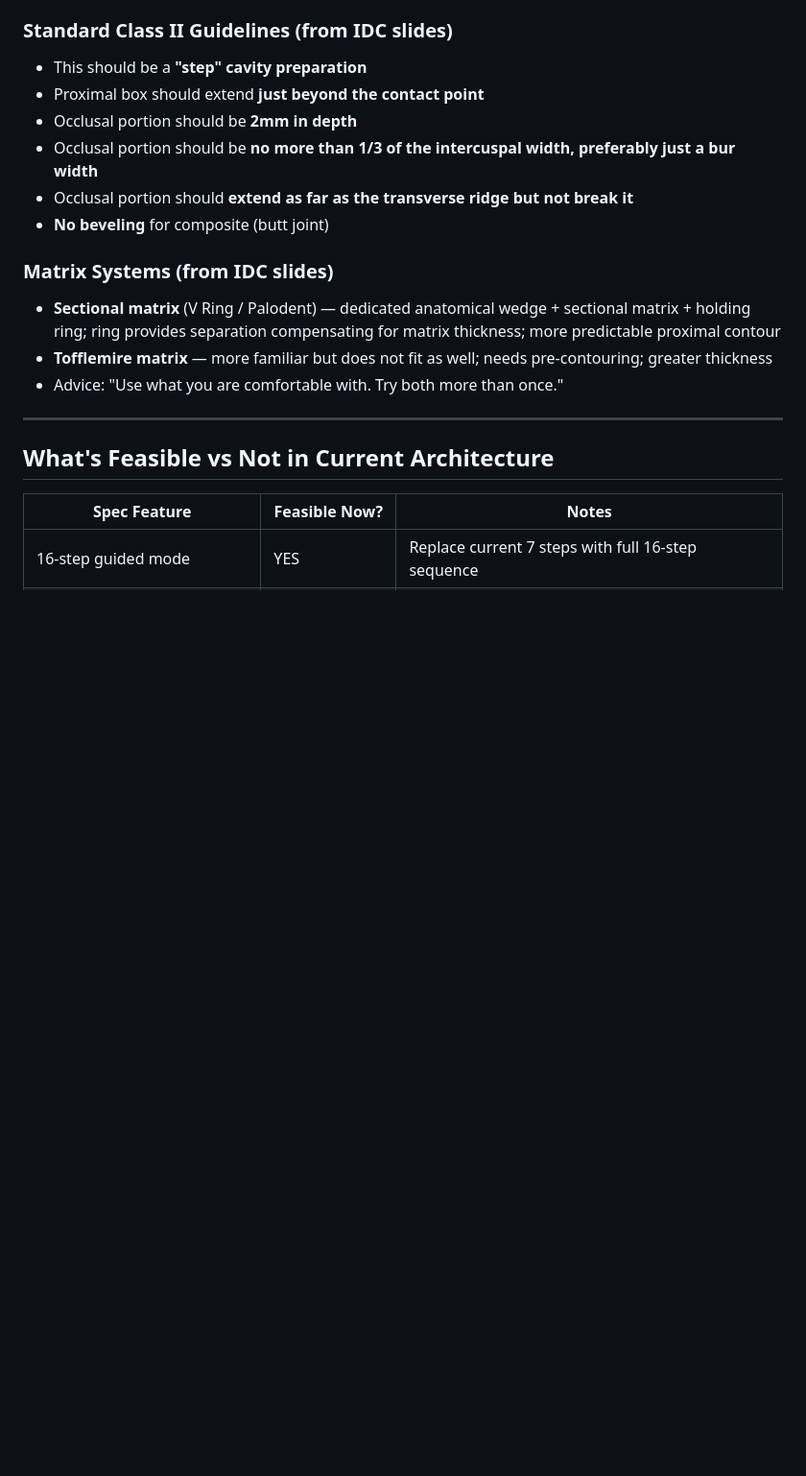
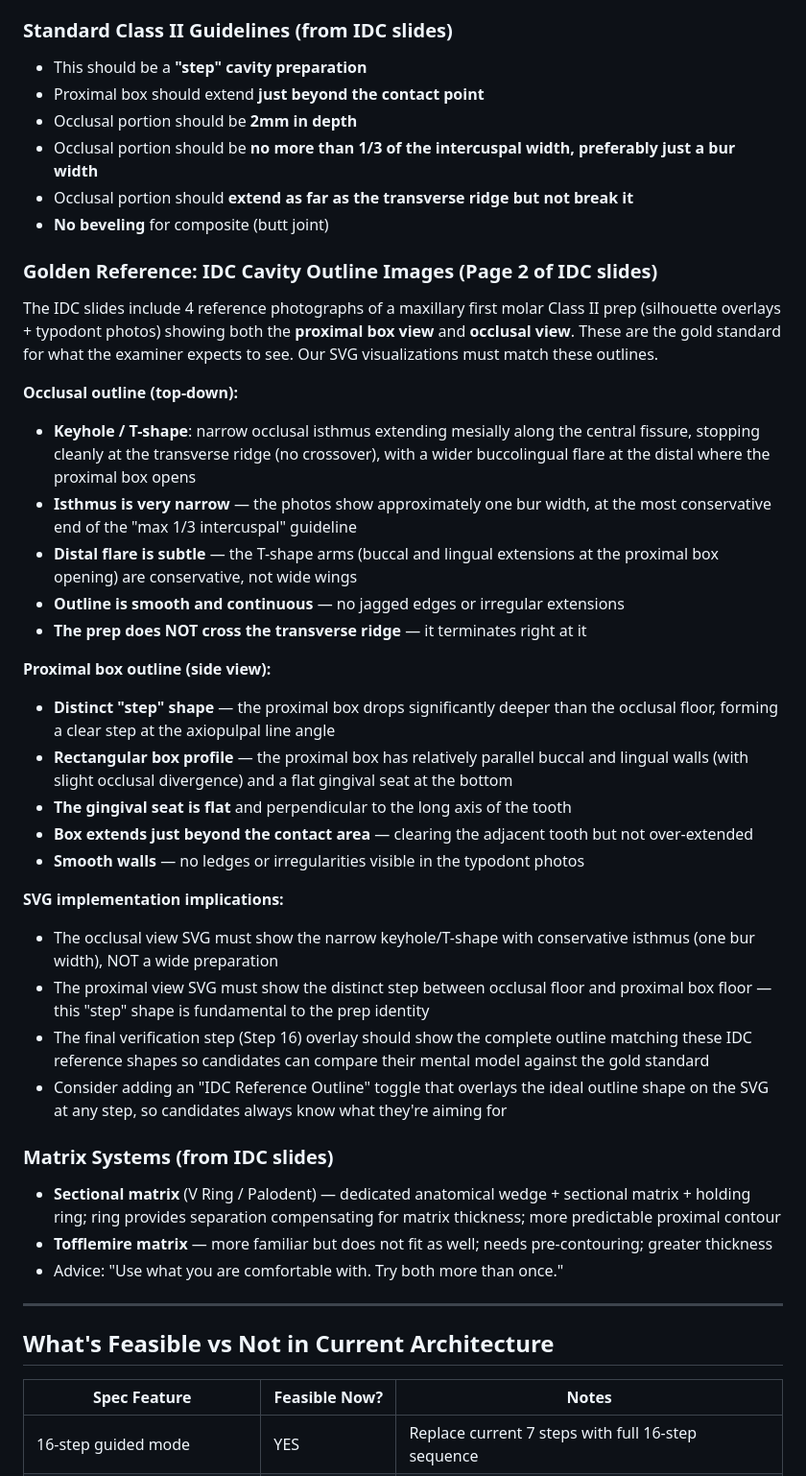
Before and after one commit to yashkarle/claude-code-experiments, a Markdown page: dental-cavity-prep-simulator/plan.md, the part around the change. Shown at 96% size. GitHub-like rendering; blank space fills up the shorter version.

Commit message:
Add IDC cavity outline images as golden reference in plan
Parse the 4 reference photos from IDC slides (page 2) showing the
maxillary first molar Class II prep from occlusal and proximal views.
Document the exact outline characteristics (narrow keyhole/T-shape,
distinct step shape, conservative isthmus) that our SVG visualizations
must match. Add note about IDC Reference Outline toggle feature.

Co-Authored-By: Claude Opus 4.6 <noreply@anthropic.com>

```diff
--- a/dental-cavity-prep-simulator/plan.md
+++ b/dental-cavity-prep-simulator/plan.md
@@ -60,6 +60,30 @@ The IDC uses a **4-grade scale** across two bands:
 - Occlusal portion should be **no more than 1/3 of the intercuspal width, preferably just a bur width**
 - Occlusal portion should **extend as far as the transverse ridge but not break it**
 - **No beveling** for composite (butt joint)
+
+### Golden Reference: IDC Cavity Outline Images (Page 2 of IDC slides)
+
+The IDC slides include 4 reference photographs of a maxillary first molar Class II prep (silhouette overlays + typodont photos) showing both the **proximal box view** and **occlusal view**. These are the gold standard for what the examiner expects to see. Our SVG visualizations must match these outlines.
+
+**Occlusal outline (top-down):**
+- **Keyhole / T-shape**: narrow occlusal isthmus extending mesially along the central fissure, stopping cleanly at the transverse ridge (no crossover), with a wider buccolingual flare at the distal where the proximal box opens
+- **Isthmus is very narrow** — the photos show approximately one bur width, at the most conservative end of the "max 1/3 intercuspal" guideline
+- **Distal flare is subtle** — the T-shape arms (buccal and lingual extensions at the proximal box opening) are conservative, not wide wings
+- **Outline is smooth and continuous** — no jagged edges or irregular extensions
+- **The prep does NOT cross the transverse ridge** — it terminates right at it
+
+**Proximal box outline (side view):**
+- **Distinct "step" shape** — the proximal box drops significantly deeper than the occlusal floor, forming a clear step at the axiopulpal line angle
+- **Rectangular box profile** — the proximal box has relatively parallel buccal and lingual walls (with slight occlusal divergence) and a flat gingival seat at the bottom
+- **The gingival seat is flat** and perpendicular to the long axis of the tooth
+- **Box extends just beyond the contact area** — clearing the adjacent tooth but not over-extended
+- **Smooth walls** — no ledges or irregularities visible in the typodont photos
+
+**SVG implementation implications:**
+- The occlusal view SVG must show the narrow keyhole/T-shape with conservative isthmus (one bur width), NOT a wide preparation
+- The proximal view SVG must show the distinct step between occlusal floor and proximal box floor — this "step" shape is fundamental to the prep identity
+- The final verification step (Step 16) overlay should show the complete outline matching these IDC reference shapes so candidates can compare their mental model against the gold standard
+- Consider adding an "IDC Reference Outline" toggle that overlays the ideal outline shape on the SVG at any step, so candidates always know what they're aiming for
 
 ### Matrix Systems (from IDC slides)
 
```
